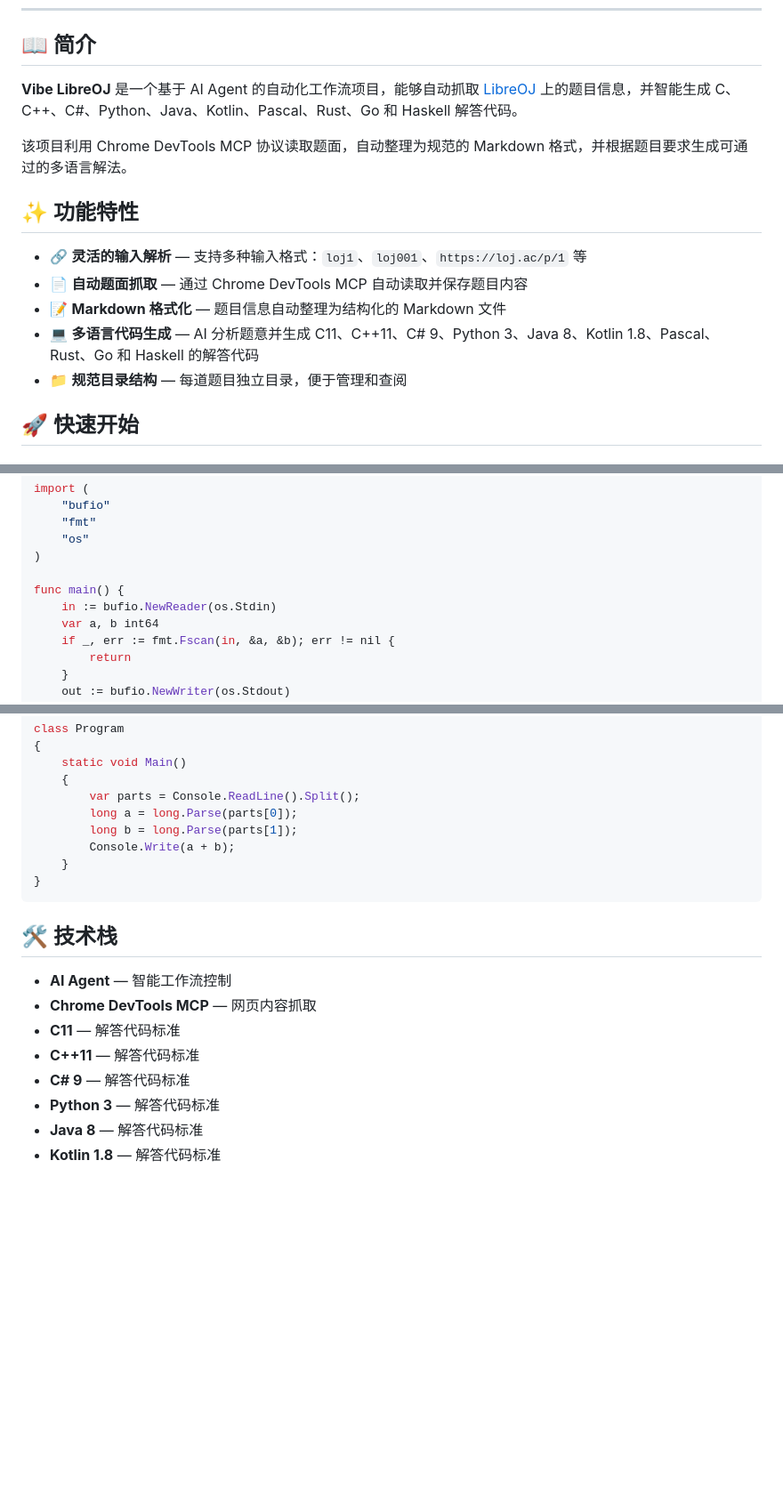
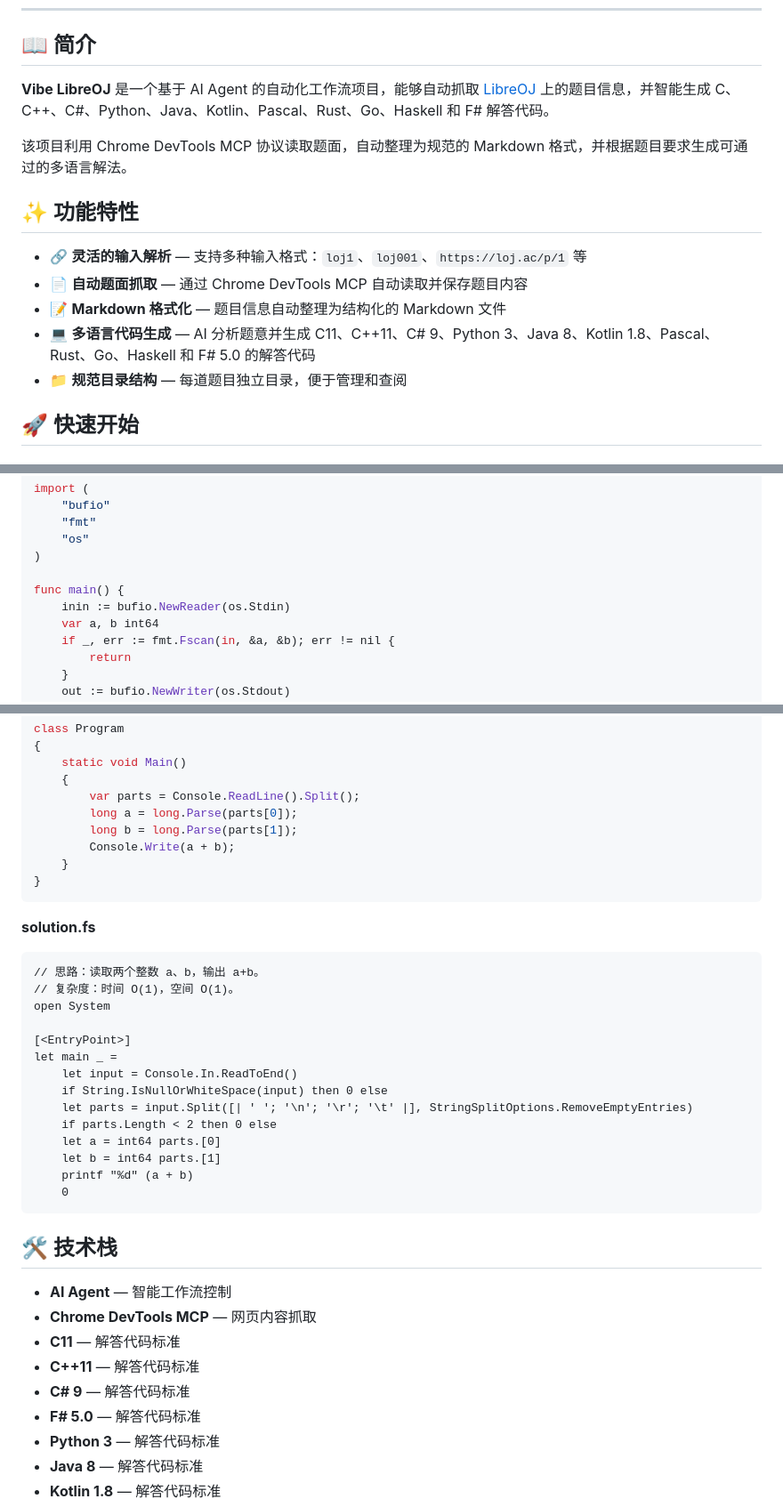
Before and after one commit to zym9863/Vibe-LibreOJ, a Markdown page: README.md, 3 parts joined by grey strips. Shown at 89% size. GitHub-like rendering; blank space fills up the shorter version.

Commit message:
docs: update README to include F# in language support and solution generation

````diff
--- a/README.md
+++ b/README.md
@@ -25,7 +26,7 @@
 
 ## 📖 简介
 
-**Vibe LibreOJ** 是一个基于 AI Agent 的自动化工作流项目，能够自动抓取 [LibreOJ](https://loj.ac) 上的题目信息，并智能生成 C、C++、C#、Python、Java、Kotlin、Pascal、Rust、Go 和 Haskell 解答代码。
+**Vibe LibreOJ** 是一个基于 AI Agent 的自动化工作流项目，能够自动抓取 [LibreOJ](https://loj.ac) 上的题目信息，并智能生成 C、C++、C#、Python、Java、Kotlin、Pascal、Rust、Go、Haskell 和 F# 解答代码。
 
 该项目利用 Chrome DevTools MCP 协议读取题面，自动整理为规范的 Markdown 格式，并根据题目要求生成可通过的多语言解法。
 
@@ -34,7 +35,7 @@
 - 🔗 **灵活的输入解析** — 支持多种输入格式：`loj1`、`loj001`、`https://loj.ac/p/1` 等
 - 📄 **自动题面抓取** — 通过 Chrome DevTools MCP 自动读取并保存题目内容
 - 📝 **Markdown 格式化** — 题目信息自动整理为结构化的 Markdown 文件
-- 💻 **多语言代码生成** — AI 分析题意并生成 C11、C++11、C# 9、Python 3、Java 8、Kotlin 1.8、Pascal、Rust、Go 和 Haskell 的解答代码
+- 💻 **多语言代码生成** — AI 分析题意并生成 C11、C++11、C# 9、Python 3、Java 8、Kotlin 1.8、Pascal、Rust、Go、Haskell 和 F# 5.0 的解答代码
 - 📁 **规范目录结构** — 每道题目独立目录，便于管理和查阅
 
 ## 🚀 快速开始
@@ -236,7 +239,7 @@ import (
 )
 
 func main() {
-	in := bufio.NewReader(os.Stdin)
+	inin := bufio.NewReader(os.Stdin)
 	var a, b int64
 	if _, err := fmt.Fscan(in, &a, &b); err != nil {
 		return
@@ -277,6 +280,24 @@ class Program
 }
 ```
 
+**solution.fs**
+```fsharp
+// 思路：读取两个整数 a、b，输出 a+b。
+// 复杂度：时间 O(1)，空间 O(1)。
+open System
+
+[<EntryPoint>]
+let main _ =
+    let input = Console.In.ReadToEnd()
+    if String.IsNullOrWhiteSpace(input) then 0 else
+    let parts = input.Split([| ' '; '\n'; '\r'; '\t' |], StringSplitOptions.RemoveEmptyEntries)
+    if parts.Length < 2 then 0 else
+    let a = int64 parts.[0]
+    let b = int64 parts.[1]
+    printf "%d" (a + b)
+    0
+```
+
 ## 🛠️ 技术栈
 
 - **AI Agent** — 智能工作流控制
@@ -284,6 +305,7 @@ class Program
 - **C11** — 解答代码标准
 - **C++11** — 解答代码标准
 - **C# 9** — 解答代码标准
+- **F# 5.0** — 解答代码标准
 - **Python 3** — 解答代码标准
 - **Java 8** — 解答代码标准
 - **Kotlin 1.8** — 解答代码标准
````
Also changed, not shown: other parts of README.md (+5 -2 lines), README-EN.md (+26 -4 lines).
